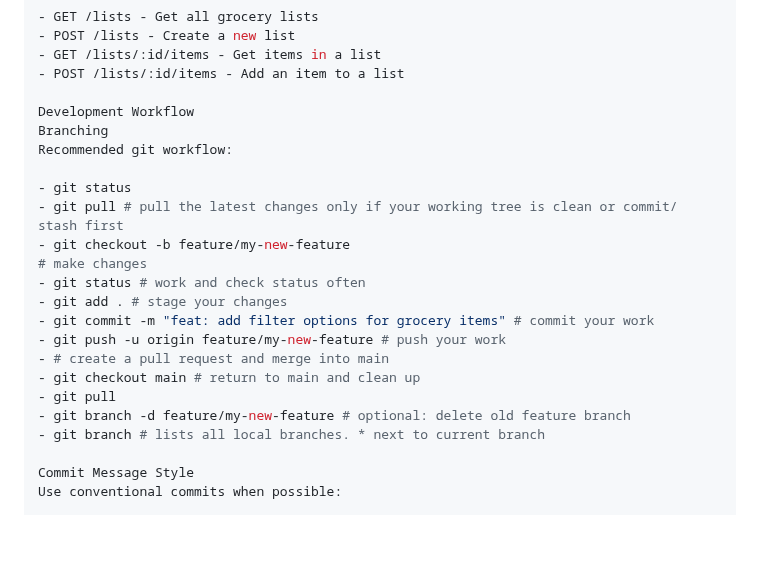
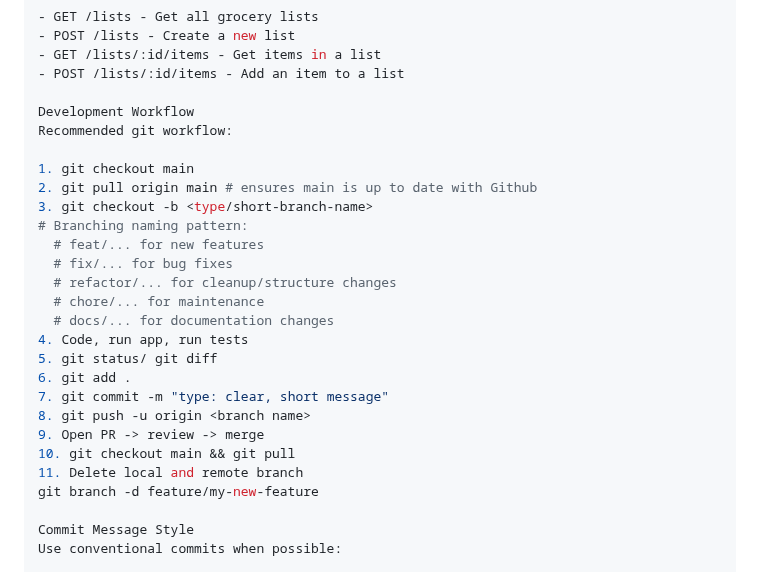
Before and after one commit to Michonn3/my-flutter-app, a Markdown page: README.md, the part around the change. Drawn GitHub-style; blank space fills up the shorter version.

Commit message:
docs: update README to include 11-step Git workflow documentation

```diff
--- a/README.md
+++ b/README.md
@@ -81,22 +81,26 @@ Example API endpoints:
 - POST /lists/:id/items - Add an item to a list
 
 Development Workflow
-Branching
 Recommended git workflow:
 
-- git status
-- git pull # pull the latest changes only if your working tree is clean or commit/ stash first
-- git checkout -b feature/my-new-feature
-# make changes
-- git status # work and check status often
-- git add . # stage your changes
-- git commit -m "feat: add filter options for grocery items" # commit your work
-- git push -u origin feature/my-new-feature # push your work
-- # create a pull request and merge into main
-- git checkout main # return to main and clean up
-- git pull
-- git branch -d feature/my-new-feature # optional: delete old feature branch
-- git branch # lists all local branches. * next to current branch
+1. git checkout main
+2. git pull origin main # ensures main is up to date with Github
+3. git checkout -b <type/short-branch-name>
+# Branching naming pattern:
+  # feat/... for new features
+  # fix/... for bug fixes
+  # refactor/... for cleanup/structure changes
+  # chore/... for maintenance
+  # docs/... for documentation changes
+4. Code, run app, run tests
+5. git status/ git diff
+6. git add .
+7. git commit -m "type: clear, short message"
+8. git push -u origin <branch name>
+9. Open PR -> review -> merge
+10. git checkout main && git pull
+11. Delete local and remote branch
+git branch -d feature/my-new-feature
 
 Commit Message Style
 Use conventional commits when possible:
```
